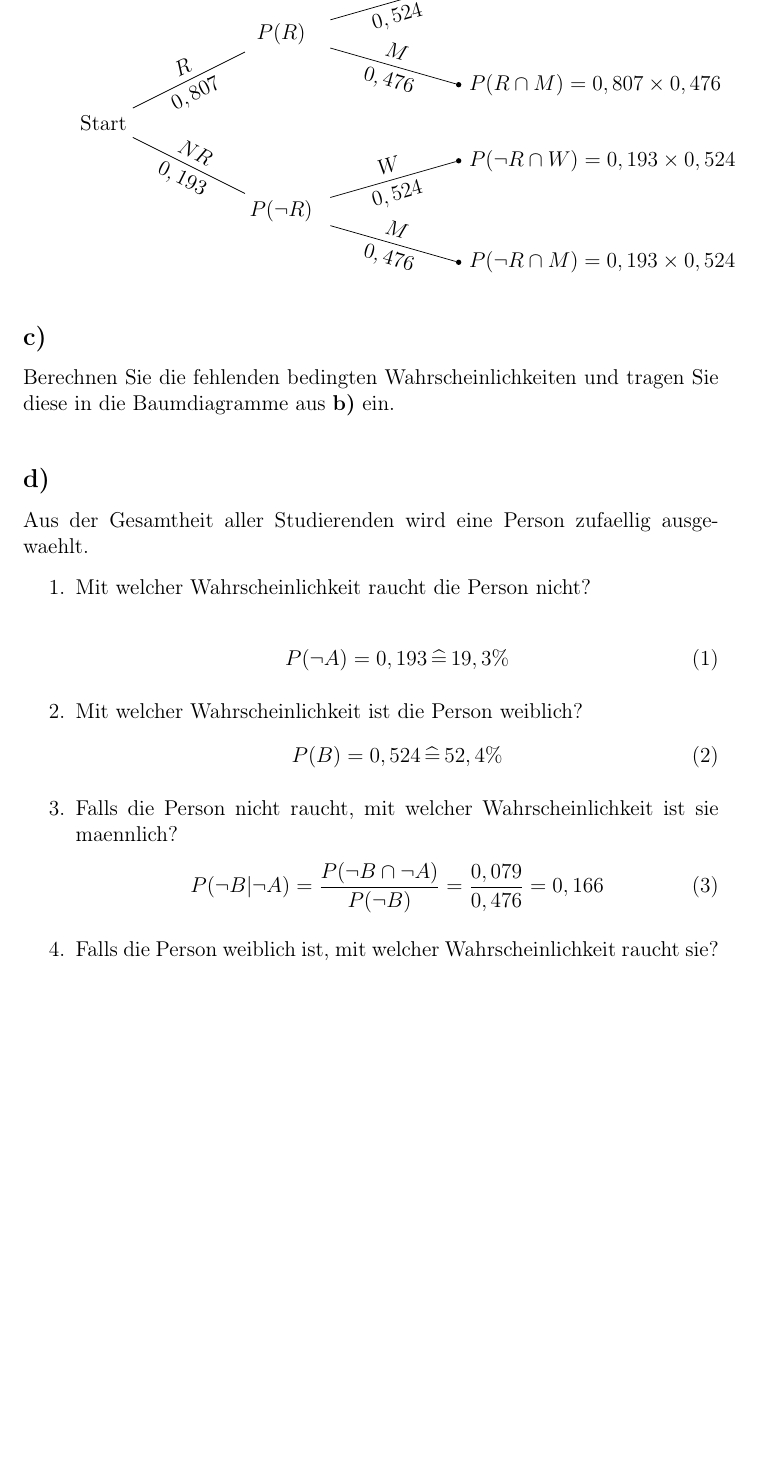
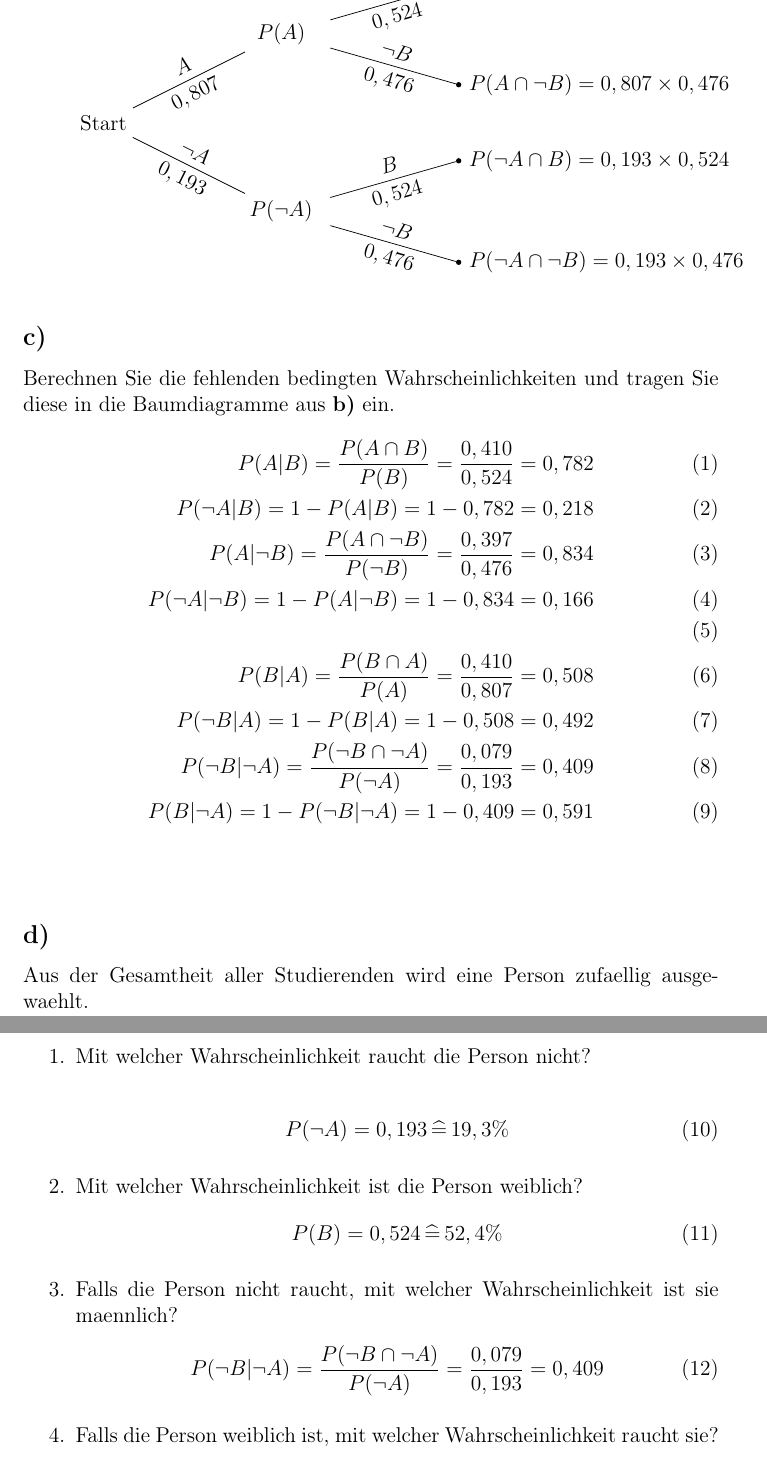
Before and after one commit to kRITZCREEK/kuenstliche-intelligenz-praktikum, a LaTeX document (Praktikum1/Doku/Doku.tex): part of page 3 of 6 before the commit and two parts of pages 3 and 4 of 6 after it, the two joined at a grey line, cut so that both start at the same text, the shorter picture padded with empty space. Compiled offline with pdfLaTeX.

Commit message:
fügt Lösung für Aufgabe 1c hinzu und korrigiert Aufgabe 1d(3)

```diff
--- a/Praktikum1/Doku/Doku.tex
+++ b/Praktikum1/Doku/Doku.tex
@@ -80,48 +80,58 @@ Inversion dieses Baumes.
 \begin{tikzpicture}[grow=right, sloped]
 \node[bag] {Start}
     child {
-        node[bag] {$P(\neg R) $}
+        node[bag] {$P(\neg A) $}
             child {
                 node[end, label=right:
-                    {$P(\neg R\cap M)=0,193 \times 0,524$}] {}
+                    {$P(\neg A\cap \neg B)=0,193 \times 0,476$}] {}
                 edge from parent
-                node[above] {$M$}
+                node[above] {$\neg B$}
                 node[below]  {$0,476$}
             }
             child {
                 node[end, label=right:
-                    {$P(\neg R \cap W)=0,193 \times 0,524$}] {}
+                    {$P(\neg A \cap B)=0,193 \times 0,524$}] {}
                 edge from parent
-                node[above] {$W$}
+                node[above] {$B$}
                 node[below]  {$0,524$}
             }
             edge from parent
-            node[above] {$NR$}
+            node[above] {$\neg A$}
             node[below]  {$0,193$}
     }
     child {
-        node[bag] {$P(R)$}
+        node[bag] {$P(A)$}
         child {
                 node[end, label=right:
-                    {$P(R\cap M)=0,807\times 0,476$}] {}
+                    {$P(A\cap \neg B)=0,807\times 0,476$}] {}
                 edge from parent
-                node[above] {$M$}
+                node[above] {$\neg B$}
                 node[below]  {$0,476$}
             }
             child {
                 node[end, label=right:
-                    {$P(R\cap W)=0,807\times0,524 $}] {}
+                    {$P(A\cap B)=0,807\times0,524 $}] {}
                 edge from parent
-                node[above] {$W$}
+                node[above] {$B$}
                 node[below]  {$0,524$}
             }
         edge from parent
-            node[above] {$R$}
+            node[above] {$A$}
             node[below]  {$0,807$}
     };
 \end{tikzpicture}
 \subsection*{c)}
 Berechnen Sie die fehlenden bedingten Wahrscheinlichkeiten und tragen Sie diese in die Baumdiagramme aus \textbf{b)} ein.
+\begin{align}
+P(A | B) = \frac{P(A \cap B)}{P(B)} = \frac{0,410}{0,524} = 0,782 \\
+P(\neg A | B) = 1 - P(A | B) = 1 - 0,782 = 0,218 \\
+P(A | \neg B) = \frac{P(A \cap \neg B)}{P(\neg B)} = \frac{0,397}{0,476} = 0,834 \\
+P(\neg A | \neg B) = 1 - P(A | \neg B) = 1 - 0,834 = 0,166 \\\\
+P(B | A) = \frac{P(B \cap A)}{P(A)} = \frac{0,410}{0,807} = 0,508 \\
+P(\neg B | A) = 1 - P(B | A) = 1 - 0,508 = 0,492 \\
+P(\neg B | \neg A) = \frac{P(\neg B \cap \neg A)}{P(\neg A)} = \frac{0,079}{0,193} = 0,409 \\
+P(B | \neg A) = 1 - P(\neg B | \neg A) = 1 - 0,409 = 0,591
+\end{align}
 \vspace{0.3cm}
 \subsection*{d)}
 Aus der Gesamtheit aller Studierenden wird eine Person zufaellig ausgewaehlt.
@@ -136,7 +146,7 @@ P(B) = 0,524 \, \widehat{=} \, 52,4\%
 \end{align}
 \item Falls die Person nicht raucht, mit welcher Wahrscheinlichkeit ist sie maennlich?
 \begin{align}
-P(\neg B | \neg A) = \frac{P(\neg B \cap \neg A)}{P(\neg B)} = \frac{0,079}{0,476} = 0,166
+P(\neg B | \neg A) = \frac{P(\neg B \cap \neg A)}{P(\neg A)} = \frac{0,079}{0,193} = 0,409
 \end{align}
 \item Falls die Person weiblich ist, mit welcher Wahrscheinlichkeit raucht sie?
 \begin{align}
```
